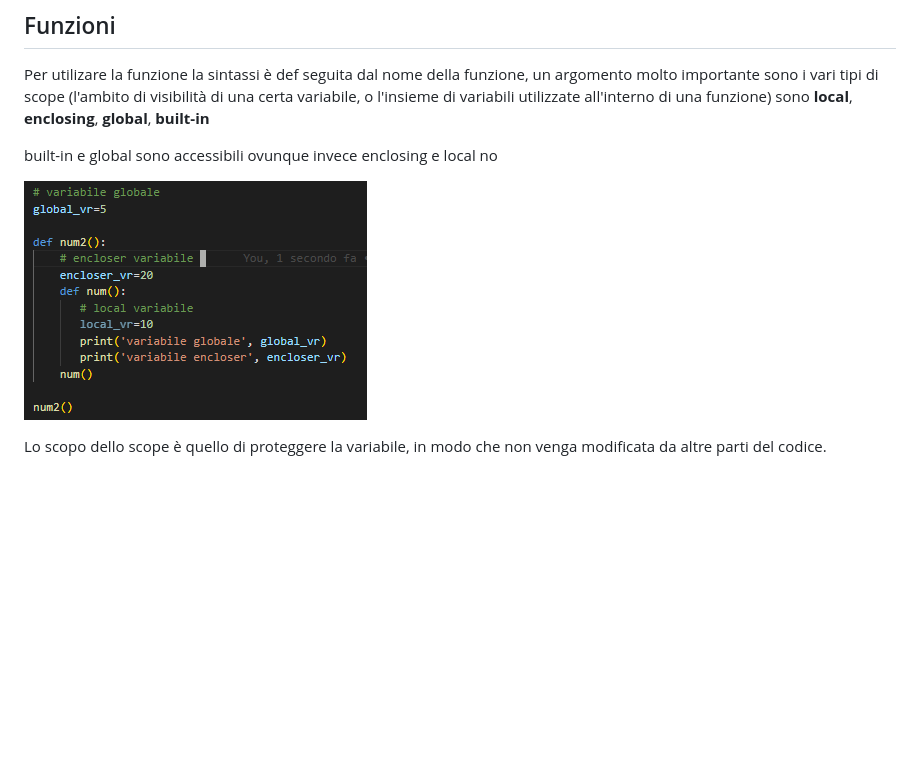
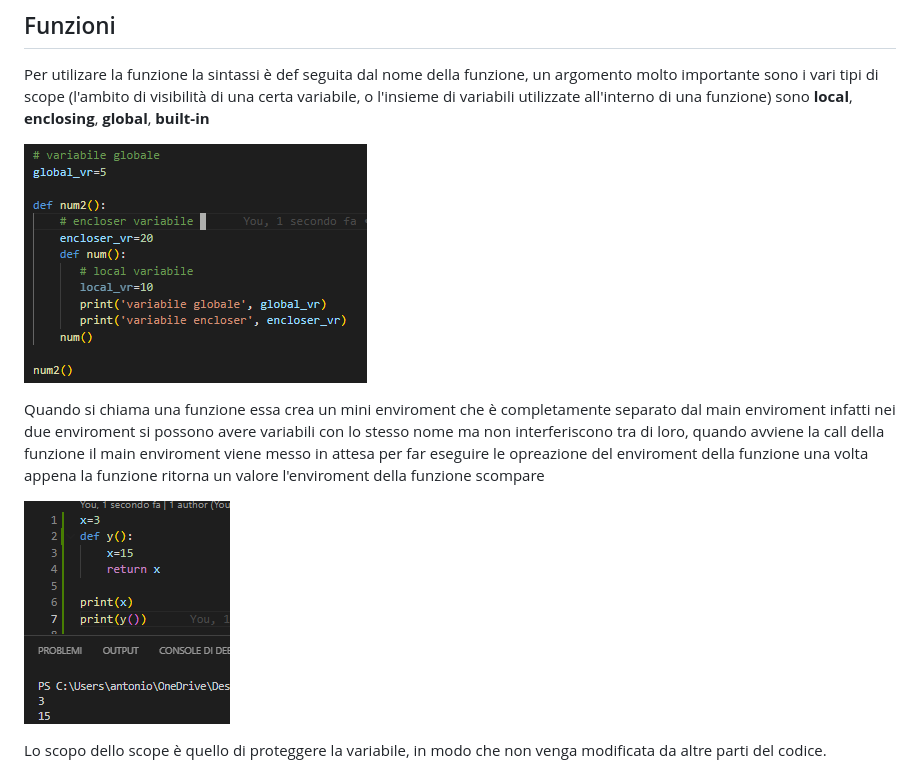
Before and after one commit to antoniolaikauf/python_learn, a Markdown page: readme.md, the part around the change. GitHub-like rendering; pictures changed too: img/Screenshot 2024-07-08 171647.png (added); blank space fills up the shorter version.

```diff
--- a/readme.md
+++ b/readme.md
@@ -105,9 +105,12 @@ Con match si possono combinare varie condizioni con l'operatore or
 ## Funzioni
 Per utilizare la funzione la sintassi è def seguita dal nome della funzione, un argomento molto importante sono i vari tipi di scope (l'ambito di visibilità di una certa variabile, o l'insieme di variabili utilizzate all'interno di una funzione) sono **local**, **enclosing**, **global**, **built-in**
 
-built-in e global sono accessibili ovunque invece enclosing e local no
+![](img/Screenshot%202024-06-20%20143532.png)
 
-![](img/Screenshot%202024-06-20%20143532.png)
+
+ Quando si chiama una funzione essa crea un mini enviroment che è completamente separato dal main enviroment infatti nei due enviroment si possono avere variabili con lo stesso nome ma non interferiscono tra di loro, quando avviene la call della funzione il main enviroment viene messo in attesa per far eseguire le opreazione del enviroment della funzione una volta appena la funzione ritorna un valore l'enviroment della funzione scompare
+
+![](img/Screenshot%202024-07-08%20171647.png)
 
 Lo scopo dello scope è quello di proteggere la variabile, in modo che non venga modificata da altre parti del codice.
 
```
Also changed, not shown: 1 other file.
